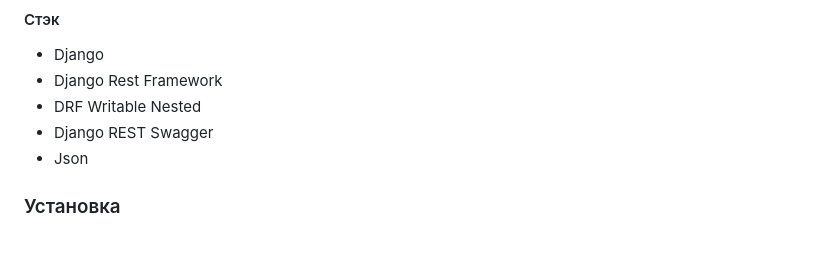
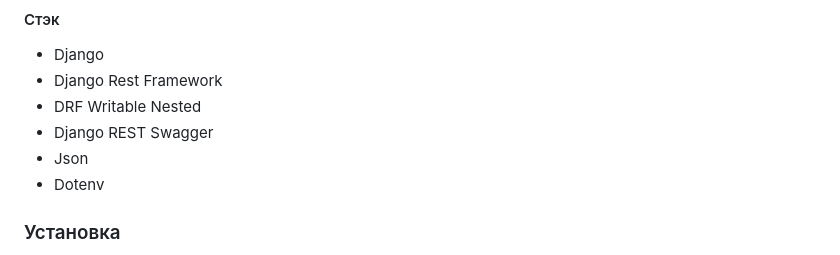
Before and after one commit to AlexeiVar/FSTRPereval, a Markdown page: README.md, the part around the change. Drawn GitHub-style.

```diff
--- a/README.md
+++ b/README.md
@@ -9,6 +9,7 @@ API реализует возможность получать список пе
 - DRF Writable Nested
 - Django REST Swagger
 - Json
+- Dotenv
 
 ### Установка
 Код написан на python 3.12, на сервере работает 3.10, поддержка других версий не гарантированна.
```
